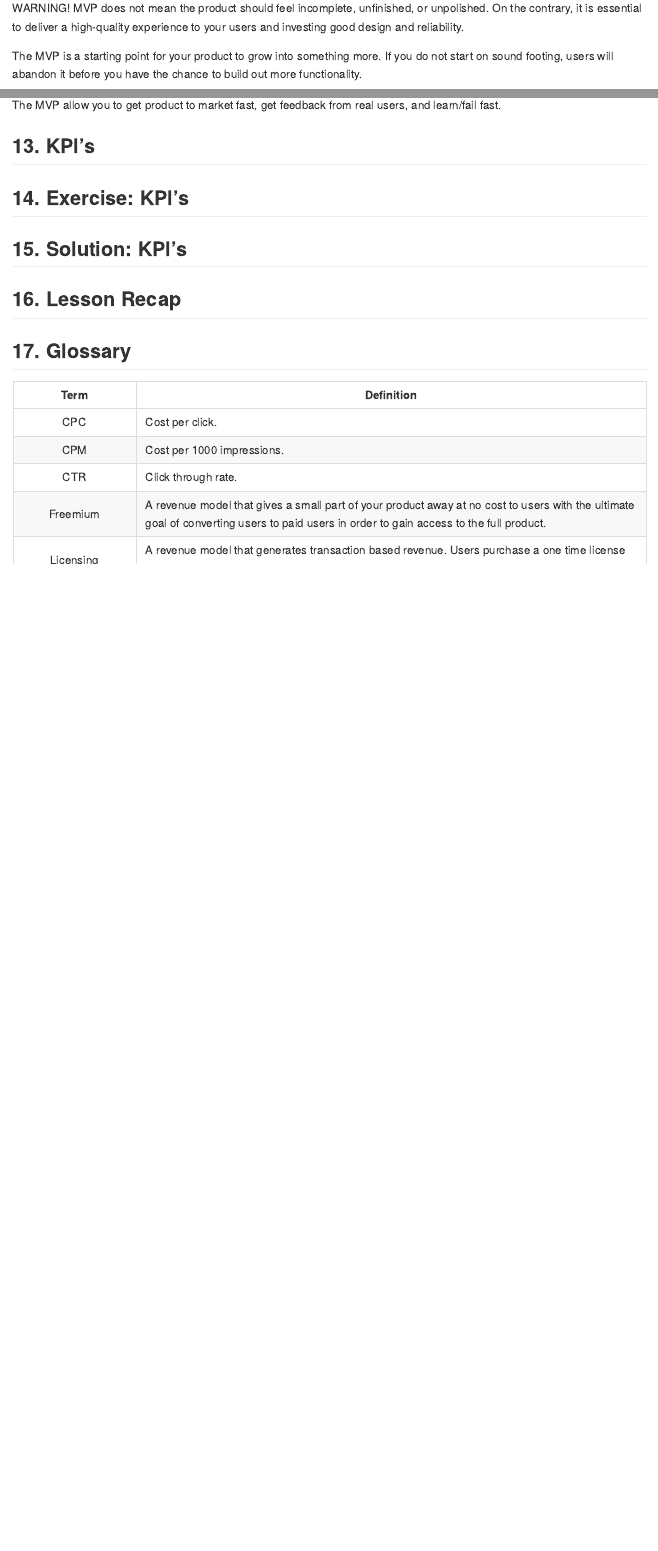
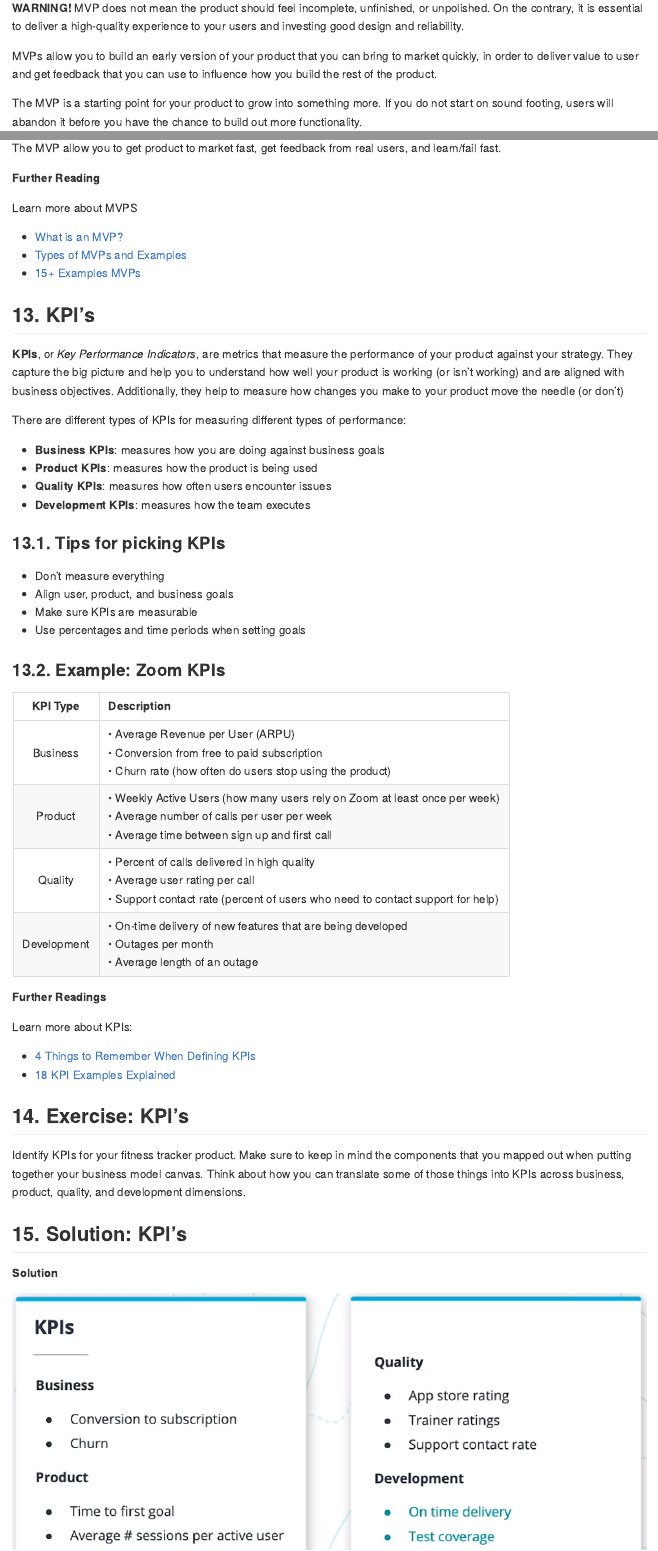
Before and after one commit to AndersonUyekita/ND036_product_manager, an R Markdown document (Part 02 - Product Strategy/Lesson 04 - Vision & Strategy/README.Rmd): the page in a window 1100 px wide, from 680 px down before the commit and from 940 px down after it, so that both start at the same text, and a second part further down, joined at a grey line. The pictures show the output file Part 02 - Product Strategy/Lesson 04 - Vision & Strategy/README.md that the author committed with the source, drawn offline in the style of GitHub.

Commit message:
Part 02 Lesson 04 DONE.

```diff
--- a/Part 02 - Product Strategy/Lesson 04 - Vision & Strategy/README.Rmd
+++ b/Part 02 - Product Strategy/Lesson 04 - Vision & Strategy/README.Rmd
@@ -354,4 +354,3 @@ Three competitors:
 
 > An **MVP**, or _minimum viable product_, has just enough features to get early adopters excited. After launching an MVP, you’ll get a lot of feedback that will help you understand if you have product market fit and what areas you should invest in next
 
-WARNING! MVP does not mean the product should feel incomplete, unfinished, or unpolished. On the contrary, it is essential to deliver a high-quality experience to your users and investing good design and reliability.
@@ -358,3 +359,6 @@ WARNING! MVP does not mean the product should feel incomplete, unfinished, or un
+**WARNING!** MVP does not mean the product should feel incomplete, unfinished, or unpolished. On the contrary, it is essential to deliver a high-quality experience to your users and investing good design and reliability.
+
+MVPs allow you to build an early version of your product that you can bring to market quickly, in order to deliver value to user and get feedback that you can use to influence how you build the rest of the product.
 
 The MVP is a starting point for your product to grow into something more. If you do not start on sound footing, users will abandon it before you have the chance to build out more functionality.
 
@@ -384,11 +388,54 @@ What are the goals of building an MVP?
 
 The MVP allow you to get product to market fast, get feedback from real users, and learn/fail fast.
 
+**Further Reading**
 
+Learn more about MVPS
+
+* [What is an MVP?](./Data/What is a Minimum Viable Product.pdf)
+* [Types of MVPs and Examples](./Data/8 Minimum Viable Product Examples to Start a Digital Business.pdf)
+* [15+ Examples MVPs](./Data/15+examples of successful MVPs.pdf)
 
 ## 13. KPI's
 
+**KPIs**, or _Key Performance Indicators_, are metrics that measure the performance of your product against your strategy. They capture the big picture and help you to understand how well your product is working (or isn’t working) and are aligned with business objectives. Additionally, they help to measure how changes you make to your product move the needle (or don’t)
+
+There are different types of KPIs for measuring different types of performance:
+
+* **Business KPIs**: measures how you are doing against business goals
+* **Product KPIs**: measures how the product is being used
+* **Quality KPIs**: measures how often users encounter issues
+* **Development KPIs**: measures how the team executes
+
+### 13.1. Tips for picking KPIs
+
+* Don’t measure everything
+* Align user, product, and business goals
+* Make sure KPIs are measurable
+* Use percentages and time periods when setting goals
+
+### 13.2. Example: Zoom KPIs
+
+|KPI Type|Description|
+|:-:|:----------|
+|Business    |• Average Revenue per User (ARPU)<br>• Conversion from free to paid subscription<br>• Churn rate (how often do users stop using the product)|
+|Product     |• Weekly Active Users (how many users rely on Zoom at least once per week)<br>• Average number of calls per user per week<br>• Average time between sign up and first call|
+|Quality     |• Percent of calls delivered in high quality<br>• Average user rating per call<br>• Support contact rate (percent of users who need to contact support for help)|
+|Development |• On-time delivery of new features that are being developed<br>• Outages per month<br>• Average length of an outage|
+
+**Further Readings**
+
+Learn more about KPIs:
+
+* [4 Things to Remember When Defining KPIs](./Figure/4 Things to Remember When Defining KPIs.pdf)
+* [18 KPI Examples Explained](./Figure/30 KPIs To Measure Performance & How To Choose & Track Them - ClearPoint Strategy.pdf)
+
 ## 14. Exercise: KPI's
+
+Identify KPIs for your fitness tracker product. Make sure to keep in mind the components that you mapped out when putting together your business model canvas. Think about how you can translate some of those things into KPIs across business, product, quality, and development dimensions.
 
 ## 15. Solution: KPI's
 
+**Solution**
+
+![](./Figure/15_1.png)
```
Also changed, not shown: Part 02 - Product Strategy/Lesson 04 - Vision & Strategy/Data/4 Things to Remember When Defining KPIs.pdf (added), Part 02 - Product Strategy/Lesson 04 - Vision & Strategy/Data/8 Minimum Viable Product Examples to Start a Digital Business.pdf (added), Part 02 - Product Strategy/Lesson 04 - Vision & Strategy/Data/What is a Minimum Viable Product.pdf (added), Part 02 - Product Strategy/Lesson 04 - Vision & Strategy/Figure/12_1.png (added), Part 02 - Product Strategy/Lesson 04 - Vision & Strategy/Figure/15_1.png (added), Part 02 - Product Strategy/Lesson 04 - Vision & Strategy/README.md, Part 02 - Product Strategy/Lesson 04 - Vision & Strategy/README.Rmd (32 more changed lines), 2 other files.
